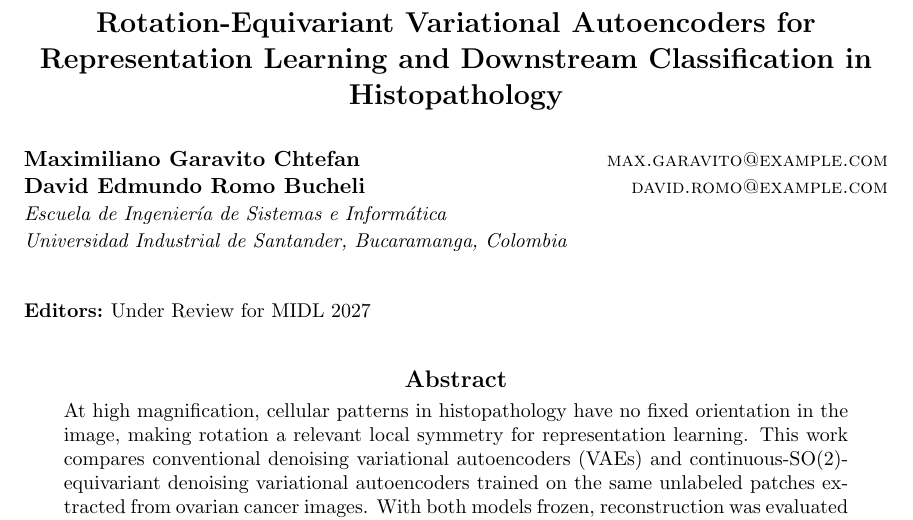
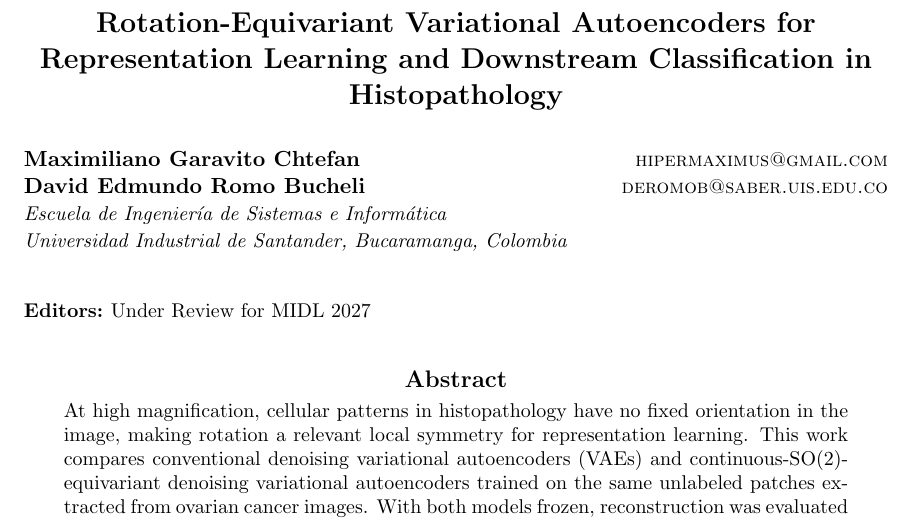
Before and after one commit to HiperMaximus/equivariant-vae, a LaTeX document (paper/midl2027/main.tex): part of page 1 of 22, cut so that both start at the same text. Compiled offline with pdfLaTeX.

Commit message:
docs(paper): update author emails from Overleaf

```diff
--- a/paper/midl2027/main.tex
+++ b/paper/midl2027/main.tex
@@ -23,8 +23,8 @@
 \title[Rotation-Equivariant VAEs for Histopathology]{Rotation-Equivariant Variational Autoencoders for Representation
 Learning and Downstream Classification in Histopathology}
 
-\midlauthor{\Name{Maximiliano Garavito Chtefan} \Email{max.garavito@example.com}\\
-\Name{David Edmundo Romo Bucheli} \Email{david.romo@example.com}\\
+\midlauthor{\Name{Maximiliano Garavito Chtefan} \Email{hipermaximus@gmail.com}\\
+\Name{David Edmundo Romo Bucheli} \Email{deromob@saber.uis.edu.co}\\
 \addr Escuela de Ingenier\'ia de Sistemas e Inform\'atica\\
 Universidad Industrial de Santander, Bucaramanga, Colombia
 }
```
Also changed, not shown: CURRENT.md (+3 -1 lines), paper/midl2027/README.md, 1 other file.
